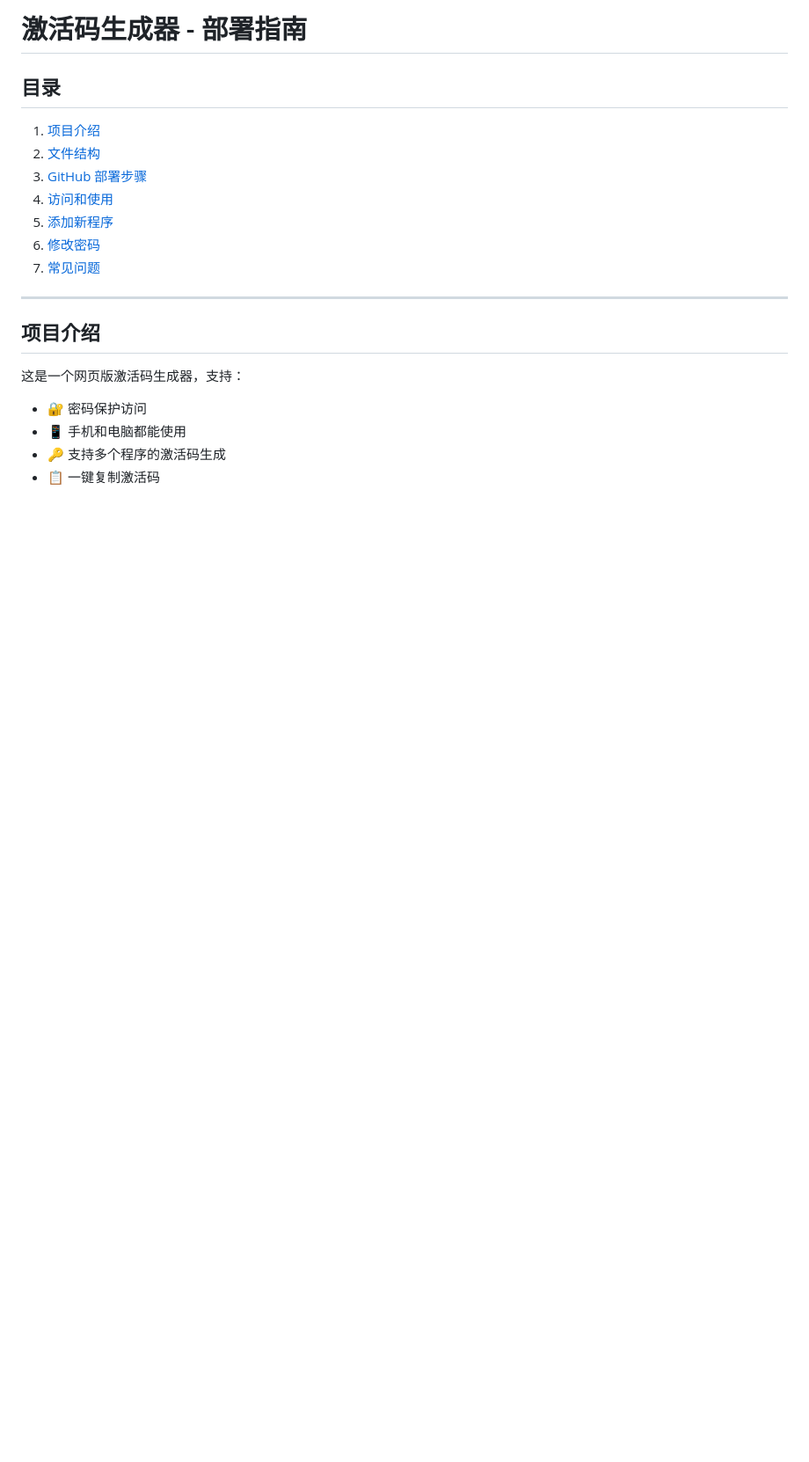
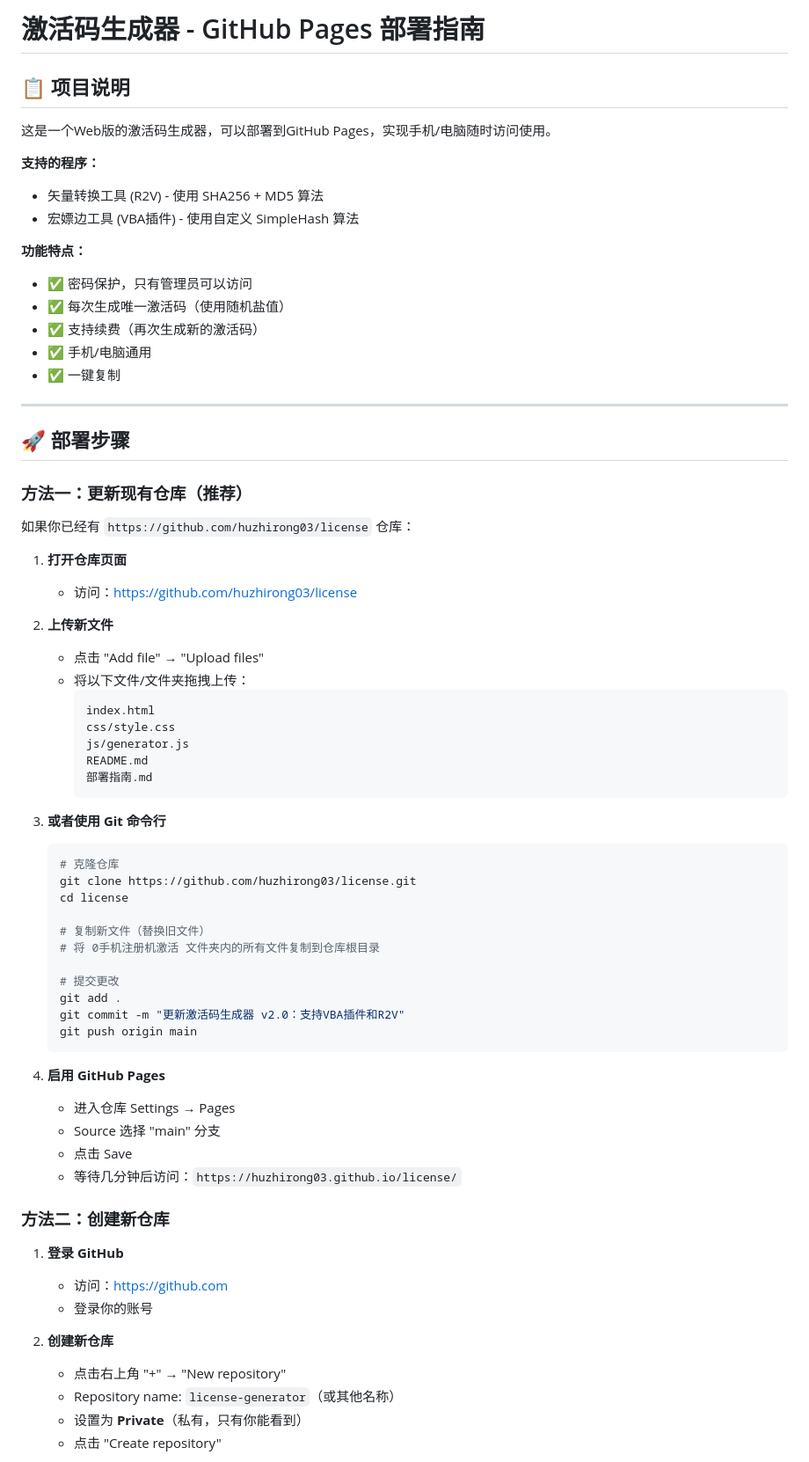
Before and after one commit to huzhirong03/license, a Markdown page: 0手机注册机激活/部署指南.md, the part around the change printed below. Shown: that part at 88% size. Rendered like a GitHub page; blank space fills up the shorter version.

````diff
--- a/0手机注册机激活/部署指南.md
+++ b/0手机注册机激活/部署指南.md
@@ -1,21 +1,72 @@
-# 激活码生成器 - 部署指南
+# 激活码生成器 - GitHub Pages 部署指南
 
-## 目录
+## 📋 项目说明
 
-1. [项目介绍](#项目介绍)
-2. [文件结构](#文件结构)
-3. [GitHub 部署步骤](#github-部署步骤)
-4. [访问和使用](#访问和使用)
-5. [添加新程序](#添加新程序)
-6. [修改密码](#修改密码)
-7. [常见问题](#常见问题)
+这是一个Web版的激活码生成器，可以部署到GitHub Pages，实现手机/电脑随时访问使用。
+
+**支持的程序：**
+- 矢量转换工具 (R2V) - 使用 SHA256 + MD5 算法
+- 宏嫖边工具 (VBA插件) - 使用自定义 SimpleHash 算法
+
+**功能特点：**
+- ✅ 密码保护，只有管理员可以访问
+- ✅ 每次生成唯一激活码（使用随机盐值）
+- ✅ 支持续费（再次生成新的激活码）
+- ✅ 手机/电脑通用
+- ✅ 一键复制
 
 ---
 
-## 项目介绍
+## 🚀 部署步骤
 
-这是一个网页版激活码生成器，支持：
-- 🔐 密码保护访问
-- 📱 手机和电脑都能使用
-- 🔑 支持多个程序的激活码生成
-- 📋 一键复制激活码
+### 方法一：更新现有仓库（推荐）
+
+如果你已经有 `https://github.com/huzhirong03/license` 仓库：
+
+1. **打开仓库页面**
+   - 访问：https://github.com/huzhirong03/license
+
+2. **上传新文件**
+   - 点击 "Add file" → "Upload files"
+   - 将以下文件/文件夹拖拽上传：
+     ```
+     index.html
+     css/style.css
+     js/generator.js
+     README.md
+     部署指南.md
+     ```
+
+3. **或者使用 Git 命令行**
+   ```bash
+   # 克隆仓库
+   git clone https://github.com/huzhirong03/license.git
+   cd license
+
+   # 复制新文件（替换旧文件）
+   # 将 0手机注册机激活 文件夹内的所有文件复制到仓库根目录
+
+   # 提交更改
+   git add .
+   git commit -m "更新激活码生成器 v2.0：支持VBA插件和R2V"
+   git push origin main
+   ```
+
+4. **启用 GitHub Pages**
+   - 进入仓库 Settings → Pages
+   - Source 选择 "main" 分支
+   - 点击 Save
+   - 等待几分钟后访问：`https://huzhirong03.github.io/license/`
+
+### 方法二：创建新仓库
+
+1. **登录 GitHub**
+   - 访问：https://github.com
+   - 登录你的账号
+
+2. **创建新仓库**
+   - 点击右上角 "+" → "New repository"
+   - Repository name: `license-generator`（或其他名称）
+   - 设置为 **Private**（私有，只有你能看到）
+   - 点击 "Create repository"
+
````
Also changed, not shown: other parts of 0手机注册机激活/部署指南.md (+57 -213 lines).
